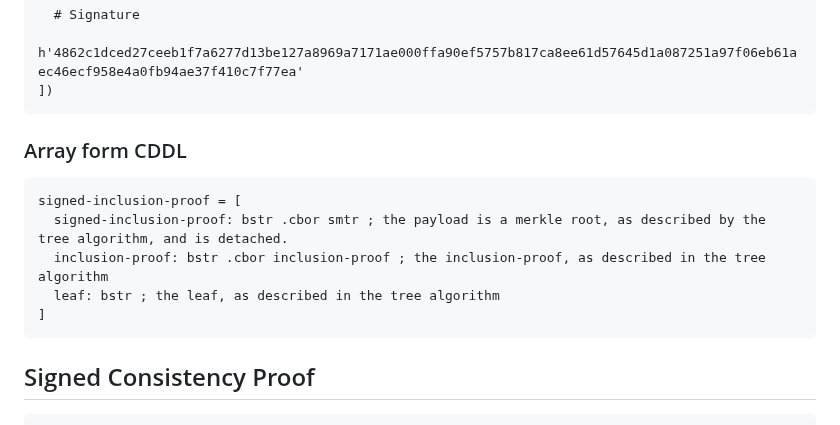
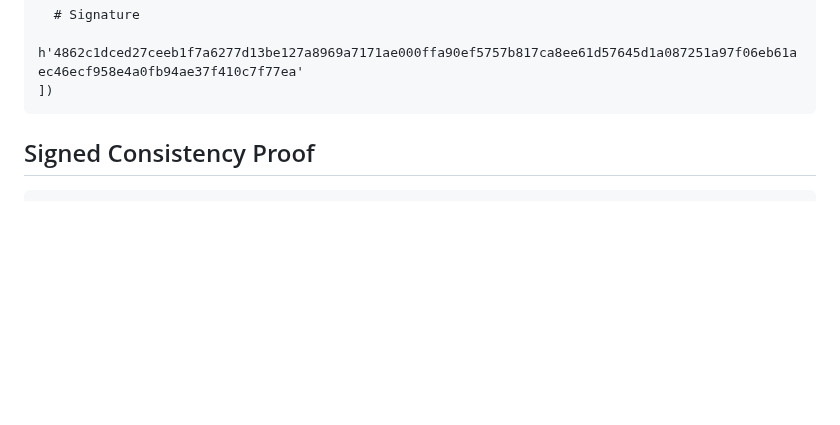
Before and after one commit to ietf-scitt/draft-steele-cose-merkle-tree-proofs, a Markdown page: draft-steele-cose-merkle-tree-proofs.md, the part around the change. GitHub-like rendering; blank space fills up the shorter version.

Commit message:
remove array from cddl

```diff
--- a/draft-steele-cose-merkle-tree-proofs.md
+++ b/draft-steele-cose-merkle-tree-proofs.md
@@ -208,15 +208,6 @@ One example of a Signed Inclusion Proof is a "transparent statement" as defined
 ])
 ~~~~
 
-### Array form CDDL
-
-~~~~ cddl
-signed-inclusion-proof = [
-  signed-inclusion-proof: bstr .cbor smtr ; the payload is a merkle root, as described by the tree algorithm, and is detached.
-  inclusion-proof: bstr .cbor inclusion-proof ; the inclusion-proof, as described in the tree algorithm
-  leaf: bstr ; the leaf, as described in the tree algorithm
-]
-~~~~
 
 ## Signed Consistency Proof
 
```
